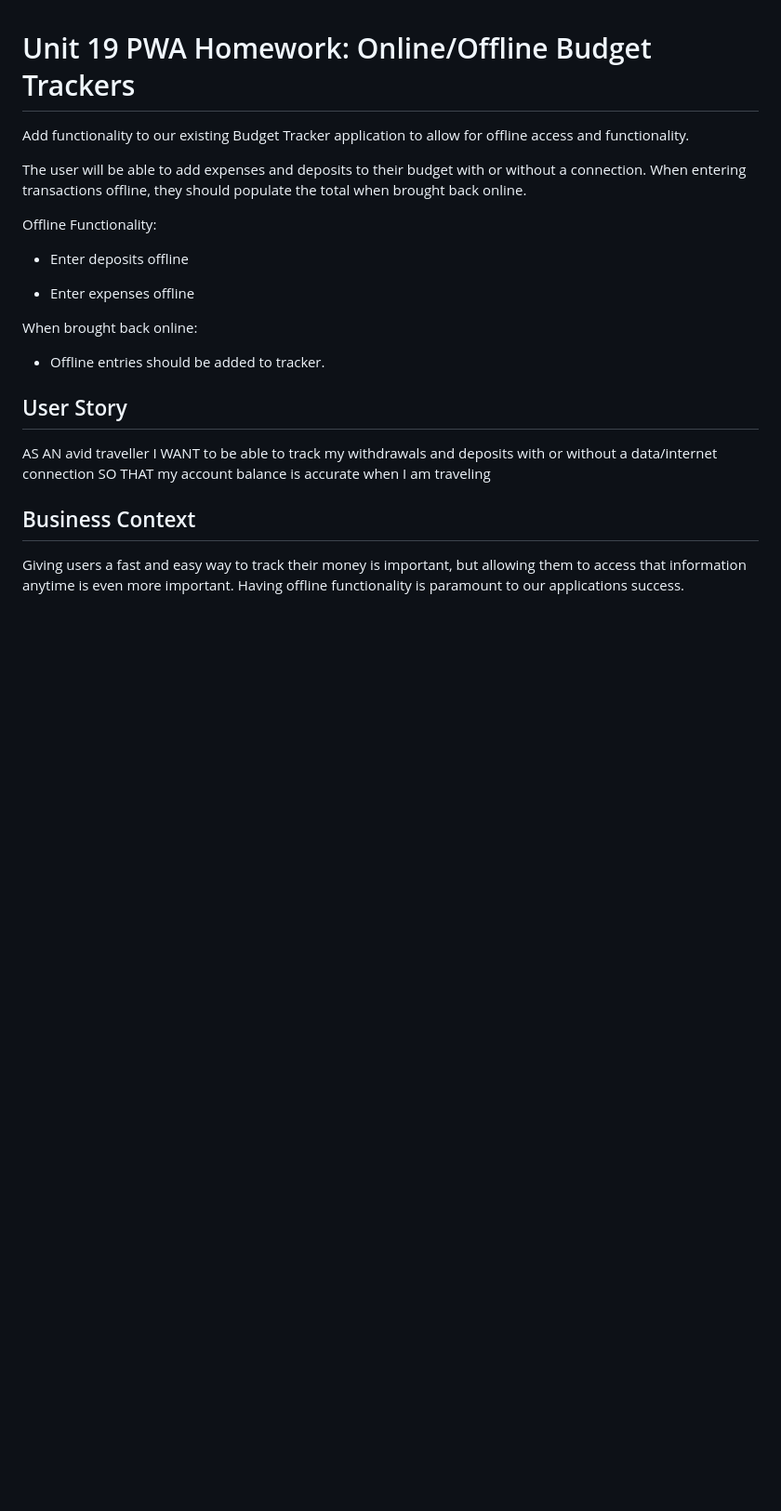
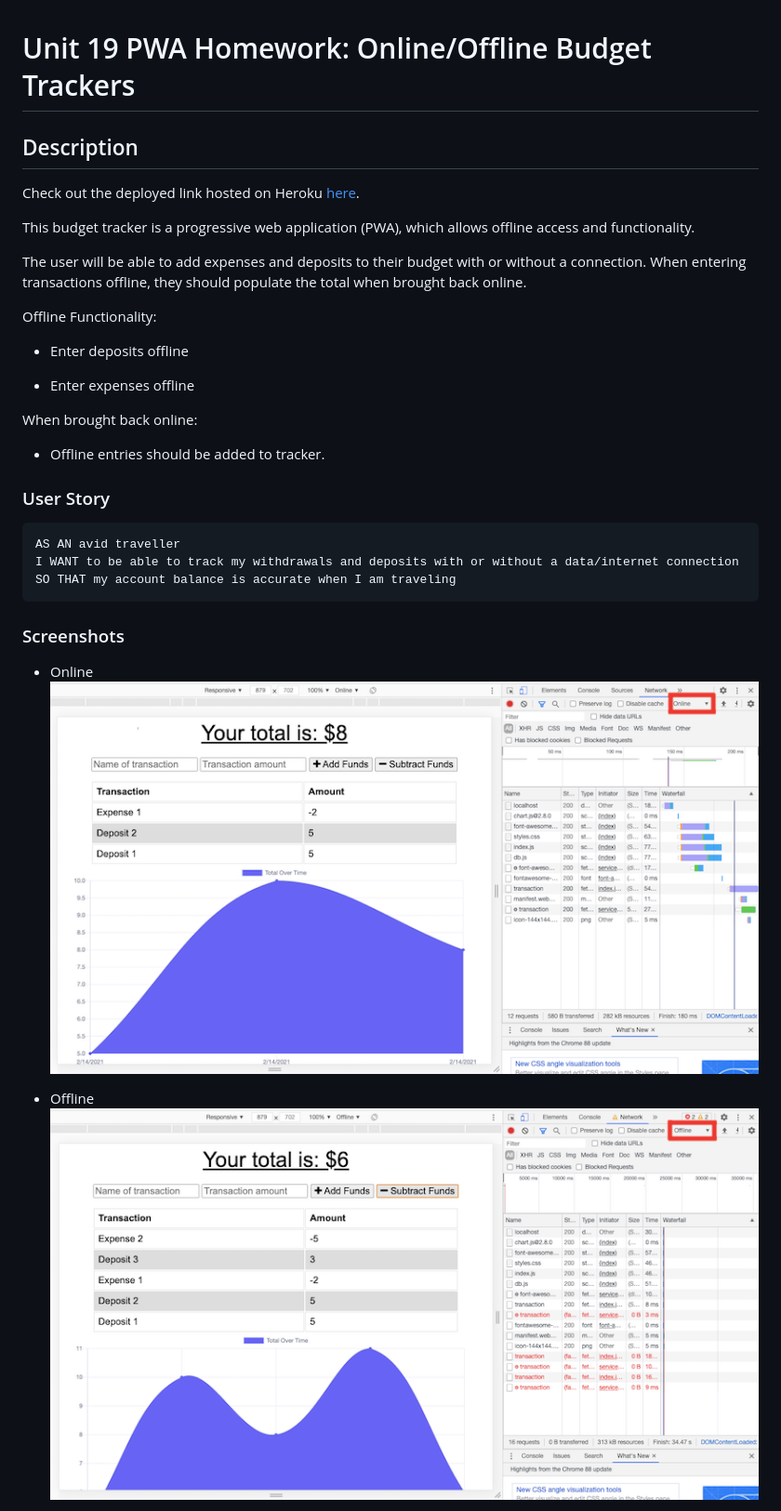
Before and after one commit to uyennguyen30696/budget-tracker-PWA, a Markdown page: README.md, the part around the change printed below. Shown: that part at 93% size. Drawn GitHub-style; pictures changed too: public/images/offline.png (added), public/images/online.png (added); blank space fills up the shorter version.

Commit message:
update README and live on heroku

````diff
--- a/README.md
+++ b/README.md
@@ -1,6 +1,10 @@
 # Unit 19 PWA Homework: Online/Offline Budget Trackers
 
-Add functionality to our existing Budget Tracker application to allow for offline access and functionality.
+## Description
+
+Check out the deployed link hosted on Heroku [here](https://budget-tracker-pwa-by-uyen.herokuapp.com/).
+
+This budget tracker is a progressive web application (PWA), which allows offline access and functionality.
 
 The user will be able to add expenses and deposits to their budget with or without a connection. When entering transactions offline, they should populate the total when brought back online.
 
@@ -14,13 +18,19 @@ When brought back online:
 
   * Offline entries should be added to tracker.
 
-## User Story
+### User Story
+
+```
 AS AN avid traveller
 I WANT to be able to track my withdrawals and deposits with or without a data/internet connection
 SO THAT my account balance is accurate when I am traveling
+```
 
-## Business Context
+### Screenshots
 
-Giving users a fast and easy way to track their money is important, but allowing them to access that information anytime is even more important. Having offline functionality is paramount to our applications success.
+* Online
+![online](./public/images/online.png)
 
+* Offline
+![offline](./public/images/offline.png)
 
````
Also changed, not shown: other parts of README.md (+6 -4 lines), public/images/backToOnline.png (added).
